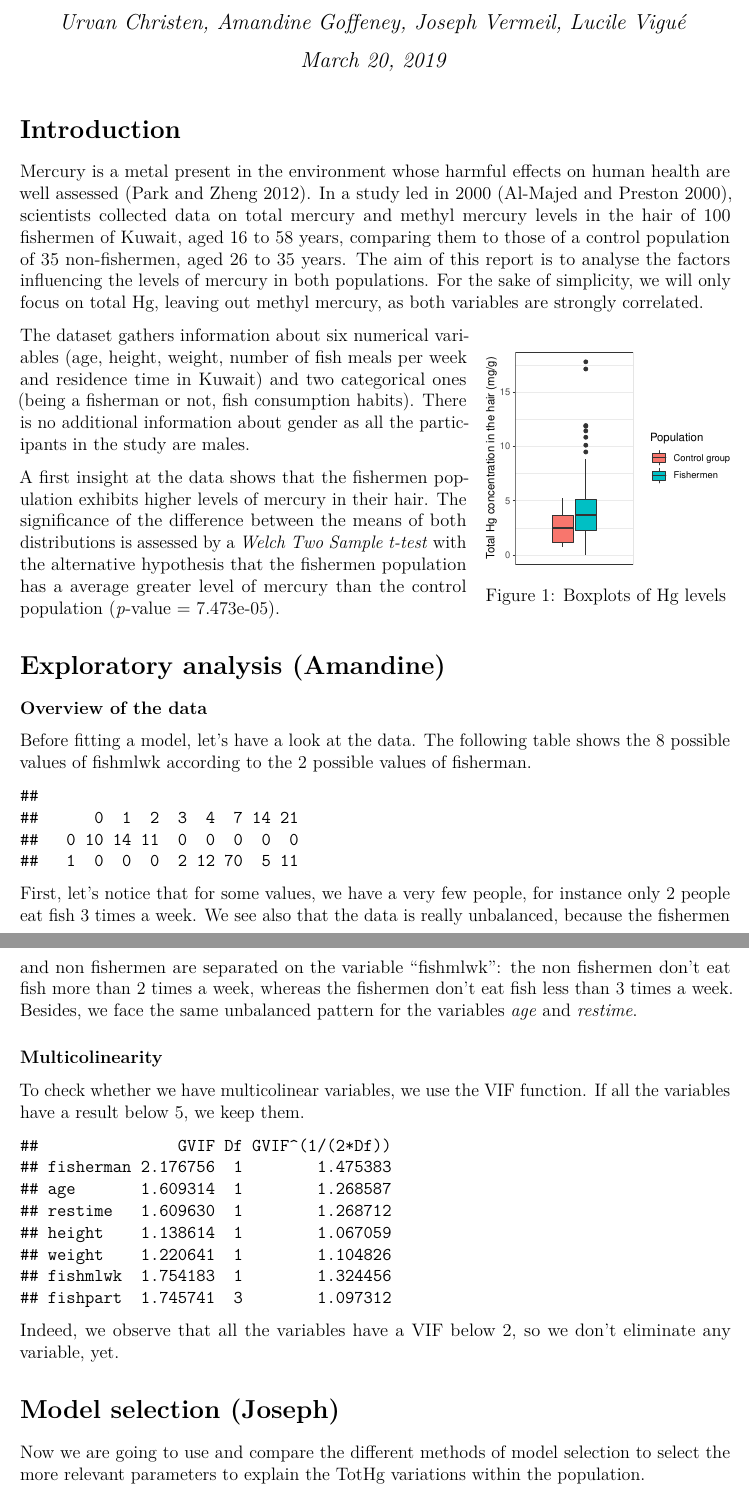
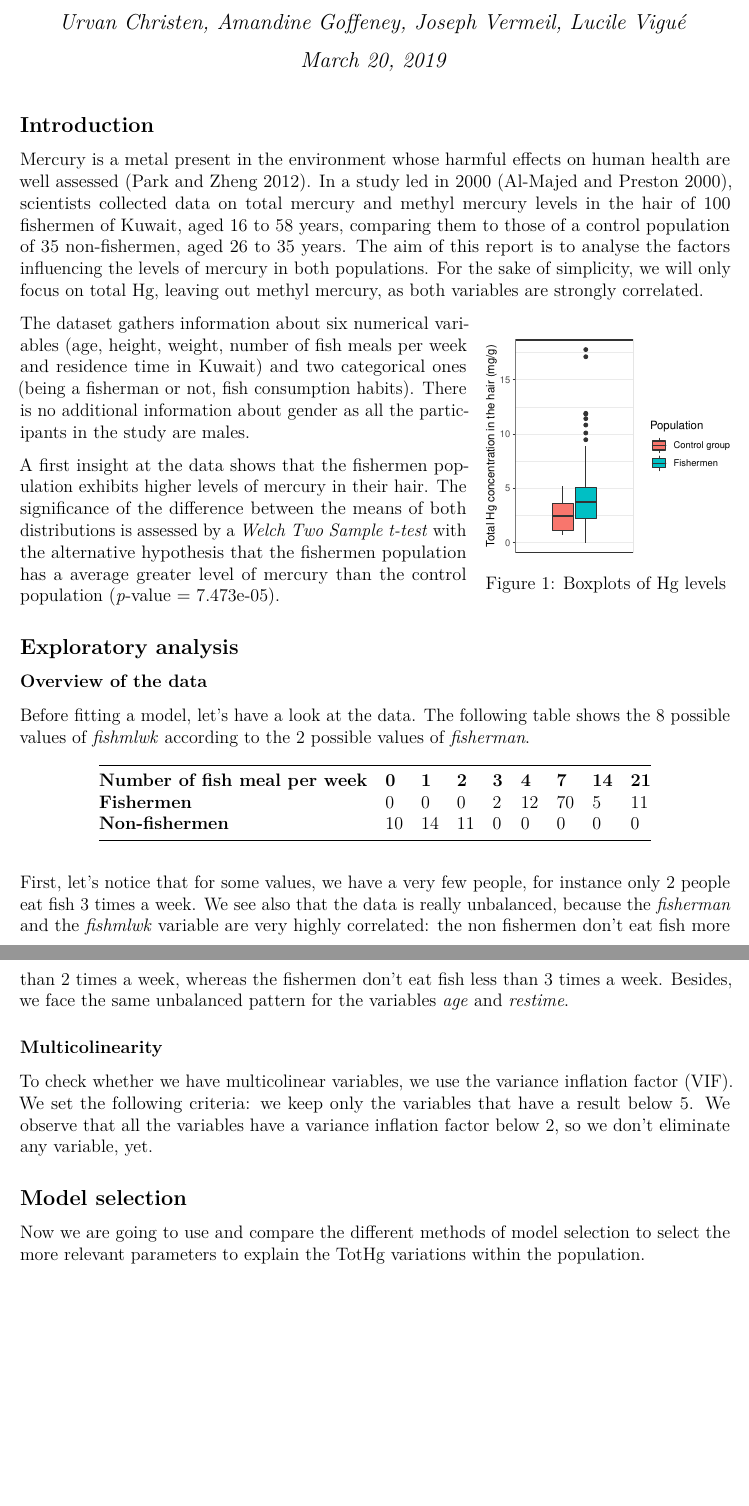
Before and after one commit to LucileVG/applied_biostatistics, a LaTeX document (Project_1/Report.tex): two parts of pages 1 and 2 of 6, joined at a grey line, cut so that both start at the same text, the shorter picture padded with empty space. Compiled offline with pdfLaTeX.

Commit message:
Minor changes

```diff
--- a/Project_1/Report.tex
+++ b/Project_1/Report.tex
@@ -29,6 +29,7 @@
             pdfborder={0 0 0},
             breaklinks=true}
 \urlstyle{same}  % don't use monospace font for urls
+\usepackage{longtable,booktabs}
 \usepackage{graphicx,grffile}
 \makeatletter
 \def\maxwidth{\ifdim\Gin@nat@width>\linewidth\linewidth\else\Gin@nat@width\fi}
@@ -92,7 +93,7 @@
 \begin{document}
 \maketitle
 
-\section{Introduction}\label{introduction}
+\subsection{Introduction}\label{introduction}
 
 Mercury is a metal present in the environment whose harmful effects on
 human health are well assessed (Park and Zheng 2012). In a study led in
@@ -125,56 +126,47 @@ difference between the means of both distributions is assessed by a
 fishermen population has a average greater level of mercury than the
 control population (\emph{p}-value = 7.473e-05).
 
-\section{Exploratory analysis
-(Amandine)}\label{exploratory-analysis-amandine}
+\subsection{Exploratory analysis}\label{exploratory-analysis}
 
-\paragraph{Overview of the data}\label{overview-of-the-data}
+\subsubsection{Overview of the data}\label{overview-of-the-data}
 
 Before fitting a model, let's have a look at the data. The following
-table shows the 8 possible values of fishmlwk according to the 2
-possible values of fisherman.
+table shows the 8 possible values of \emph{fishmlwk} according to the 2
+possible values of \emph{fisherman}.
 
-\begin{verbatim}
-##
-##      0  1  2  3  4  7 14 21
-##   0 10 14 11  0  0  0  0  0
-##   1  0  0  0  2 12 70  5 11
-\end{verbatim}
+\begin{longtable}[]{@{}lllllllll@{}}
+\toprule
+\textbf{Number of fish meal per week} & \textbf{0} & \textbf{1} &
+\textbf{2} & \textbf{3} & \textbf{4} & \textbf{7} & \textbf{14} &
+\textbf{21}\tabularnewline
+\textbf{Fishermen} & 0 & 0 & 0 & 2 & 12 & 70 & 5 & 11\tabularnewline
+\textbf{Non-fishermen} & 10 & 14 & 11 & 0 & 0 & 0 & 0 & 0\tabularnewline
+\bottomrule
+\end{longtable}
 
 First, let's notice that for some values, we have a very few people, for
 instance only 2 people eat fish 3 times a week. We see also that the
-data is really unbalanced, because the fishermen and non fishermen are
-separated on the variable ``fishmlwk'': the non fishermen don't eat fish
-more than 2 times a week, whereas the fishermen don't eat fish less than
-3 times a week. Besides, we face the same unbalanced pattern for the
-variables \emph{age} and \emph{restime}.
+data is really unbalanced, because the \emph{fisherman} and the
+\emph{fishmlwk} variable are very highly correlated: the non fishermen
+don't eat fish more than 2 times a week, whereas the fishermen don't eat
+fish less than 3 times a week. Besides, we face the same unbalanced
+pattern for the variables \emph{age} and \emph{restime}.
 
-\paragraph{Multicolinearity}\label{multicolinearity}
+\subsubsection{Multicolinearity}\label{multicolinearity}
 
-To check whether we have multicolinear variables, we use the VIF
-function. If all the variables have a result below 5, we keep them.
+To check whether we have multicolinear variables, we use the variance
+inflation factor (VIF). We set the following criteria: we keep only the
+variables that have a result below 5. We observe that all the variables
+have a variance inflation factor below 2, so we don't eliminate any
+variable, yet.
 
-\begin{verbatim}
-##               GVIF Df GVIF^(1/(2*Df))
-## fisherman 2.176756  1        1.475383
-## age       1.609314  1        1.268587
-## restime   1.609630  1        1.268712
-## height    1.138614  1        1.067059
-## weight    1.220641  1        1.104826
-## fishmlwk  1.754183  1        1.324456
-## fishpart  1.745741  3        1.097312
-\end{verbatim}
-
-Indeed, we observe that all the variables have a VIF below 2, so we
-don't eliminate any variable, yet.
-
-\section{Model selection (Joseph)}\label{model-selection-joseph}
+\subsection{Model selection}\label{model-selection}
 
 Now we are going to use and compare the different methods of model
 selection to select the more relevant parameters to explain the TotHg
 variations within the population.
 
-\subsection{Stepwise selection}\label{stepwise-selection}
+\subsubsection{Stepwise selection}\label{stepwise-selection}
 
 The first attempt is a stepwise selection based on a formula with all
 the parameters except for \emph{fisherman}. Indeed, the preliminary
```
Also changed, not shown: Project_1/Report.pdf, Project_1/Report_files/figure-latex/unnamed-chunk-16-1.pdf, Project_1/Report_files/figure-latex/unnamed-chunk-4-1.pdf, Project_1/Report_files/figure-latex/unnamed-chunk-7-1.pdf, Project_1/Report_files/figure-latex/unnamed-chunk-7-2.pdf, Project_1/Report_files/figure-latex/unnamed-chunk-7-3.pdf, Project_1/Report.tex (15 more changed lines), 3 other files.
